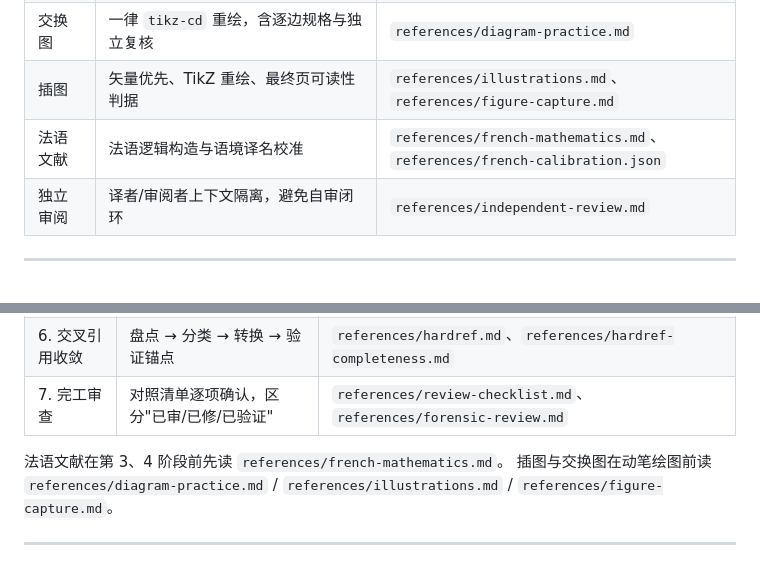
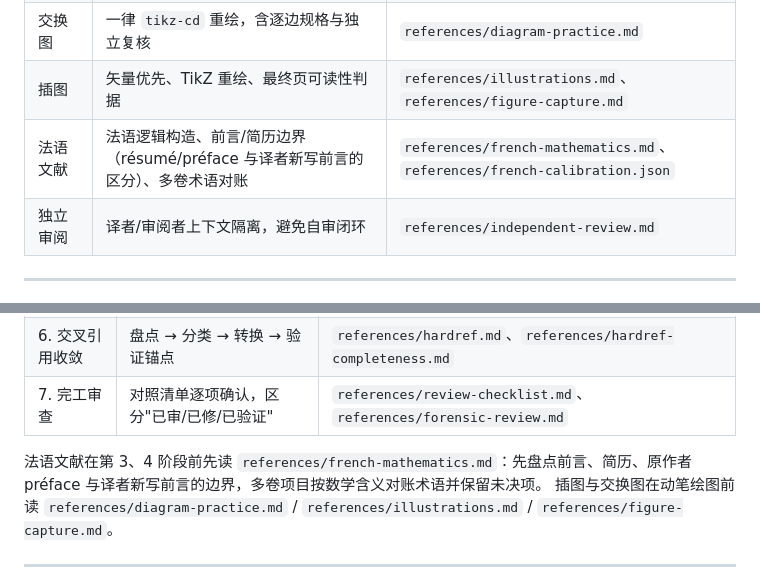
Before and after one commit to VesperaZephyr/agent-skills, a Markdown page: mathtranslation/README.md, 2 parts joined by grey strips. Rendered like a GitHub page.

```diff
--- a/mathtranslation/README.md
+++ b/mathtranslation/README.md
@@ -25,7 +25,7 @@
 | 术语治理 | 已确定译名表（含人名对照）+ 疑点与命名边界 | `references/confirmed-terminology.md`、`references/terminology-exceptions.md` |
 | 交换图 | 一律 `tikz-cd` 重绘，含逐边规格与独立复核 | `references/diagram-practice.md` |
 | 插图 | 矢量优先、TikZ 重绘、最终页可读性判据 | `references/illustrations.md`、`references/figure-capture.md` |
-| 法语文献 | 法语逻辑构造与语境译名校准 | `references/french-mathematics.md`、`references/french-calibration.json` |
+| 法语文献 | 法语逻辑构造、前言/简历边界（résumé/préface 与译者新写前言的区分）、多卷术语对账 | `references/french-mathematics.md`、`references/french-calibration.json` |
 | 独立审阅 | 译者/审阅者上下文隔离，避免自审闭环 | `references/independent-review.md` |
 
 ---
@@ -112,7 +112,8 @@ git clone https://github.com/VesperaZephyr/agent-skills.git
 | 6. 交叉引用收敛 | 盘点 → 分类 → 转换 → 验证锚点 | `references/hardref.md`、`references/hardref-completeness.md` |
 | 7. 完工审查 | 对照清单逐项确认，区分"已审/已修/已验证" | `references/review-checklist.md`、`references/forensic-review.md` |
 
-法语文献在第 3、4 阶段前先读 `references/french-mathematics.md`。
+法语文献在第 3、4 阶段前先读 `references/french-mathematics.md`：先盘点前言、简历、原作者
+préface 与译者新写前言的边界，多卷项目按数学含义对账术语并保留未决项。
 插图与交换图在动笔绘图前读 `references/diagram-practice.md` /
 `references/illustrations.md` / `references/figure-capture.md`。
 
```
Also changed, not shown: mathtranslation/SKILL.md (+5 -1 lines).
